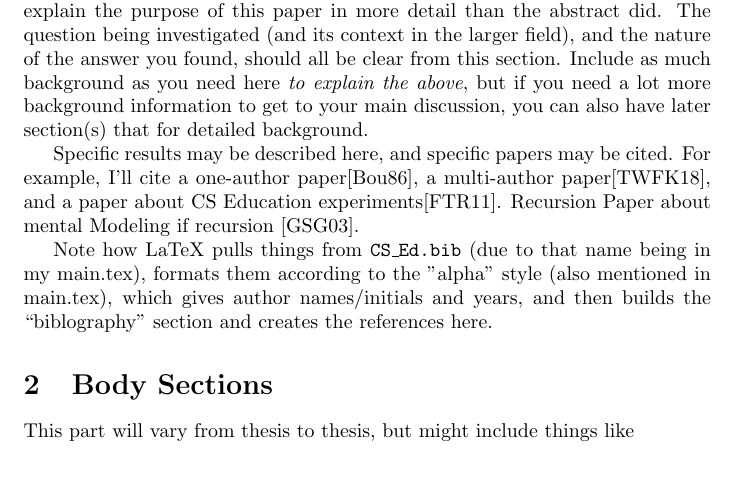
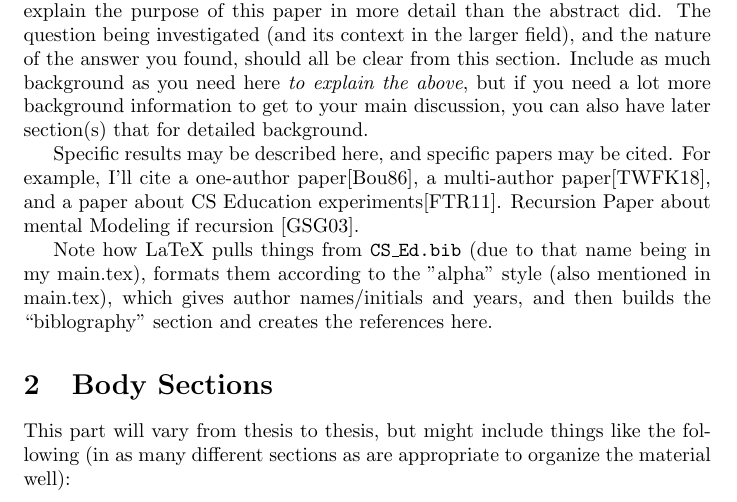
Before and after one commit to davewathaverford/DaveW-Thesis-Boilerplate, a LaTeX document (main.tex, which reads bodies.tex): part of page 1 of 2, cut so that both start at the same text, the shorter picture padded with empty space. Compiled offline with pdfLaTeX.

Commit message:
one detail about structure

```diff
--- a/bodies.tex
+++ b/bodies.tex
@@ -1,6 +1,7 @@
 \section{Body Sections}
 
-This part will vary from thesis to thesis, but might include things like
+This part will vary from thesis to thesis, but might include things like the following
+(in as many different sections as are appropriate to organize the material well):
 
 \begin{itemize}
 \item mathematical foundations
```
